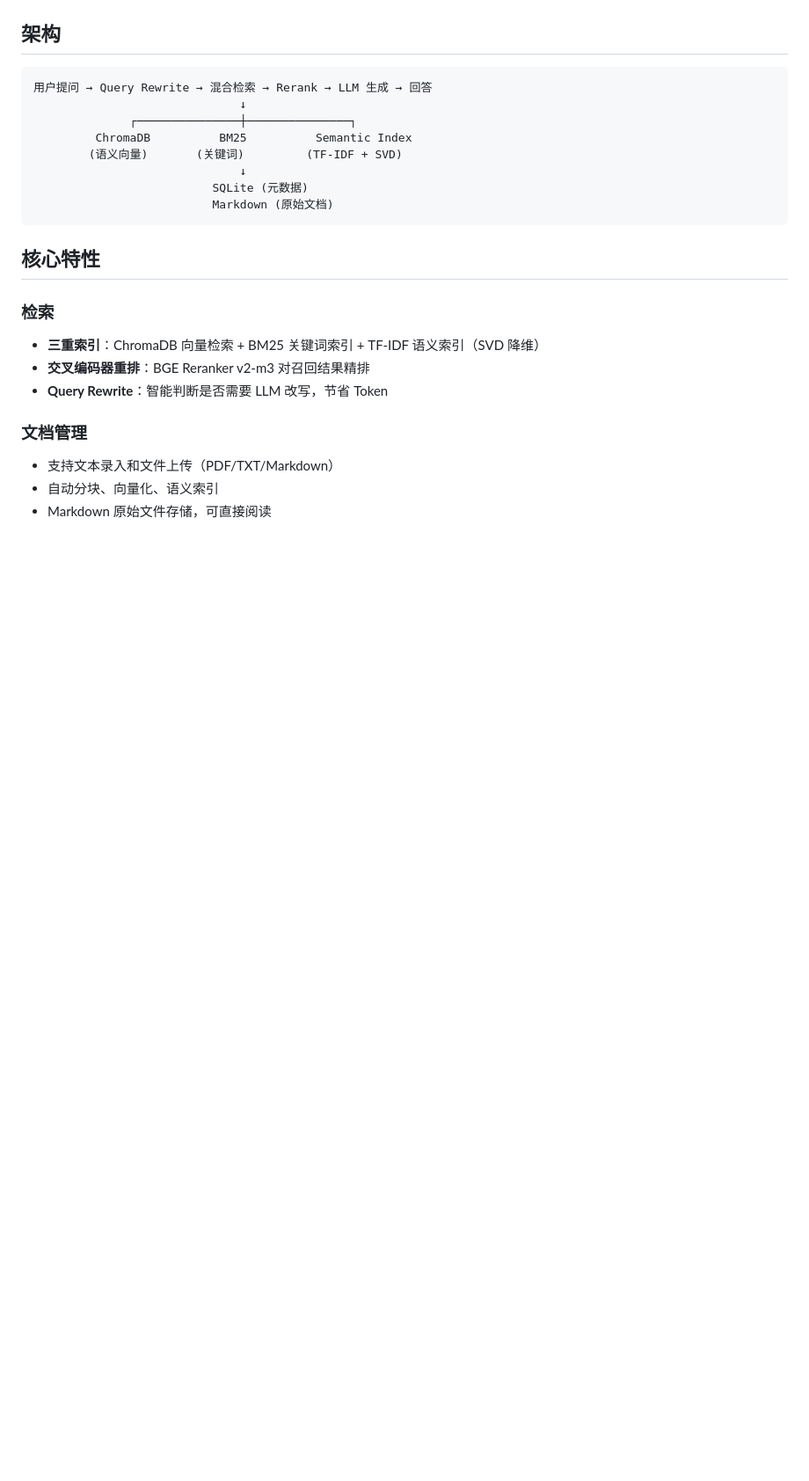
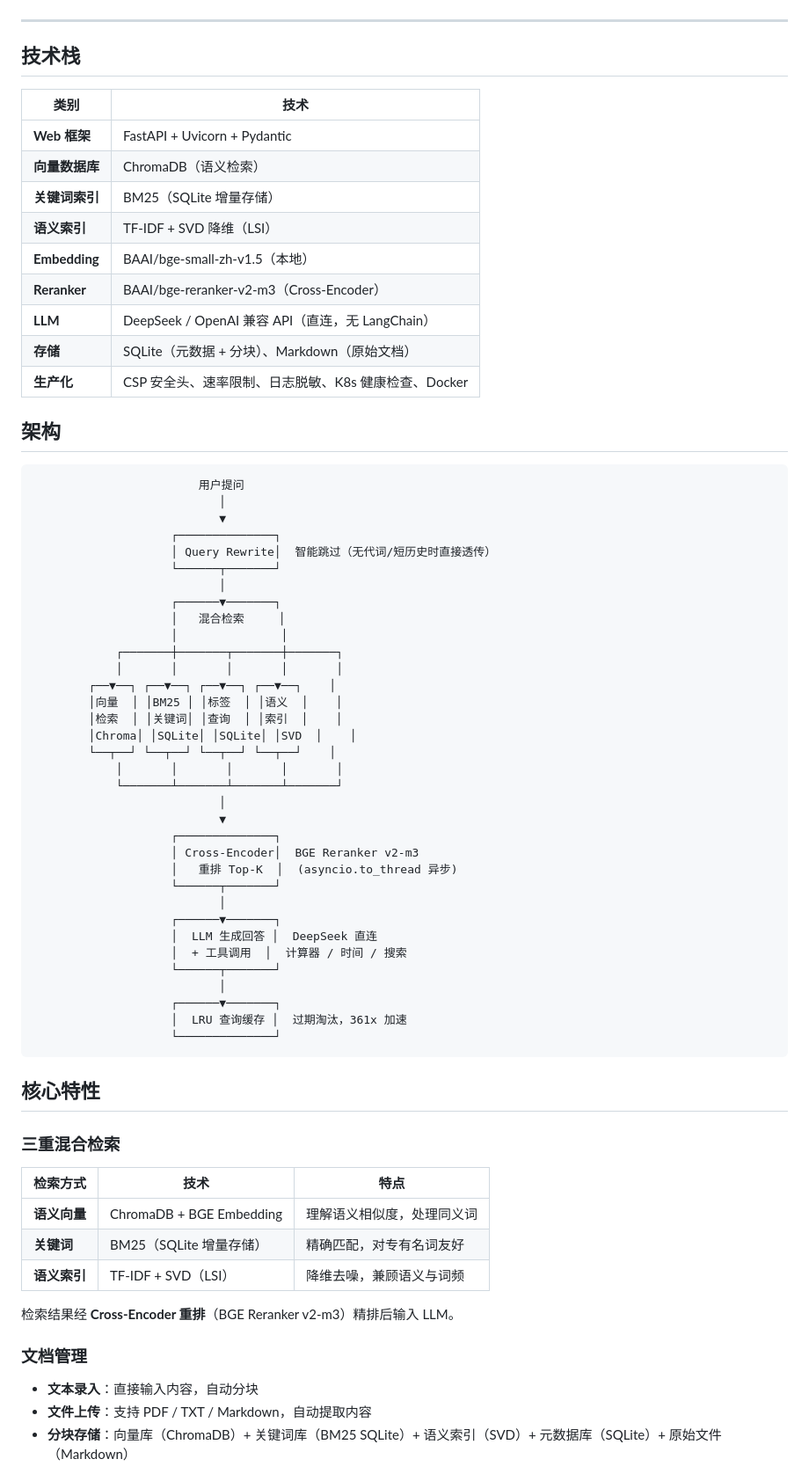
Before and after one commit to kongchenga/knowledge-qa-agent, a Markdown page: README.md, the part around one of its changes. Shown at 88% size. Rendered like a GitHub page; blank space fills up the shorter version.

````diff
--- a/README.md
+++ b/README.md
@@ -7,27 +8,74 @@
 [![License](https://img.shields.io/badge/license-MIT-green)](LICENSE)
+
+---
+
+## 技术栈
+
+| 类别 | 技术 |
+|---|---|
+| **Web 框架** | FastAPI + Uvicorn + Pydantic |
+| **向量数据库** | ChromaDB（语义检索） |
+| **关键词索引** | BM25（SQLite 增量存储） |
+| **语义索引** | TF-IDF + SVD 降维（LSI） |
+| **Embedding** | BAAI/bge-small-zh-v1.5（本地） |
+| **Reranker** | BAAI/bge-reranker-v2-m3（Cross-Encoder） |
+| **LLM** | DeepSeek / OpenAI 兼容 API（直连，无 LangChain） |
+| **存储** | SQLite（元数据 + 分块）、Markdown（原始文档） |
+| **生产化** | CSP 安全头、速率限制、日志脱敏、K8s 健康检查、Docker |
 
 ## 架构
 
 ```
-用户提问 → Query Rewrite → 混合检索 → Rerank → LLM 生成 → 回答
-                              ↓
-              ┌───────────────┼───────────────┐
-         ChromaDB          BM25          Semantic Index
-        (语义向量)       (关键词)         (TF-IDF + SVD)
-                              ↓
-                          SQLite (元数据)
-                          Markdown (原始文档)
+                        用户提问
+                           │
+                           ▼
+                    ┌──────────────┐
+                    │ Query Rewrite│  智能跳过（无代词/短历史时直接透传）
+                    └──────┬───────┘
+                           │
+                    ┌──────▼───────┐
+                    │   混合检索     │
+                    │               │
+            ┌───────┼───────┬───────┼───────┐
+            │       │       │       │       │
+        ┌──▼──┐ ┌──▼──┐ ┌──▼──┐ ┌──▼──┐    │
+        │向量  │ │BM25 │ │标签  │ │语义  │    │
+        │检索  │ │关键词│ │查询  │ │索引  │    │
+        │Chroma│ │SQLite│ │SQLite│ │SVD  │    │
+        └──┬──┘ └──┬──┘ └──┬──┘ └──┬──┘    │
+            │       │       │       │       │
+            └───────┴───────┴───────┴───────┘
+                           │
+                           ▼
+                    ┌──────────────┐
+                    │ Cross-Encoder│  BGE Reranker v2-m3
+                    │   重排 Top-K  │  (asyncio.to_thread 异步)
+                    └──────┬───────┘
+                           │
+                    ┌──────▼───────┐
+                    │  LLM 生成回答 │  DeepSeek 直连
+                    │  + 工具调用  │  计算器 / 时间 / 搜索
+                    └──────┬───────┘
+                           │
+                    ┌──────▼───────┐
+                    │  LRU 查询缓存 │  过期淘汰，361x 加速
+                    └──────────────┘
 ```
 
 ## 核心特性
 
-### 检索
-- **三重索引**：ChromaDB 向量检索 + BM25 关键词索引 + TF-IDF 语义索引（SVD 降维）
-- **交叉编码器重排**：BGE Reranker v2-m3 对召回结果精排
-- **Query Rewrite**：智能判断是否需要 LLM 改写，节省 Token
+### 三重混合检索
+
+| 检索方式 | 技术 | 特点 |
+|---|---|---|
+| **语义向量** | ChromaDB + BGE Embedding | 理解语义相似度，处理同义词 |
+| **关键词** | BM25（SQLite 增量存储） | 精确匹配，对专有名词友好 |
+| **语义索引** | TF-IDF + SVD（LSI） | 降维去噪，兼顾语义与词频 |
+
+检索结果经 **Cross-Encoder 重排**（BGE Reranker v2-m3）精排后输入 LLM。
 
 ### 文档管理
-- 支持文本录入和文件上传（PDF/TXT/Markdown）
-- 自动分块、向量化、语义索引
-- Markdown 原始文件存储，可直接阅读
+- **文本录入**：直接输入内容，自动分块
+- **文件上传**：支持 PDF / TXT / Markdown，自动提取内容
+- **分块存储**：向量库（ChromaDB）+ 关键词库（BM25 SQLite）+ 语义索引（SVD）+ 元数据库（SQLite）+ 原始文件（Markdown）
 
````
Also changed, not shown: other parts of README.md (+100 -43 lines).
